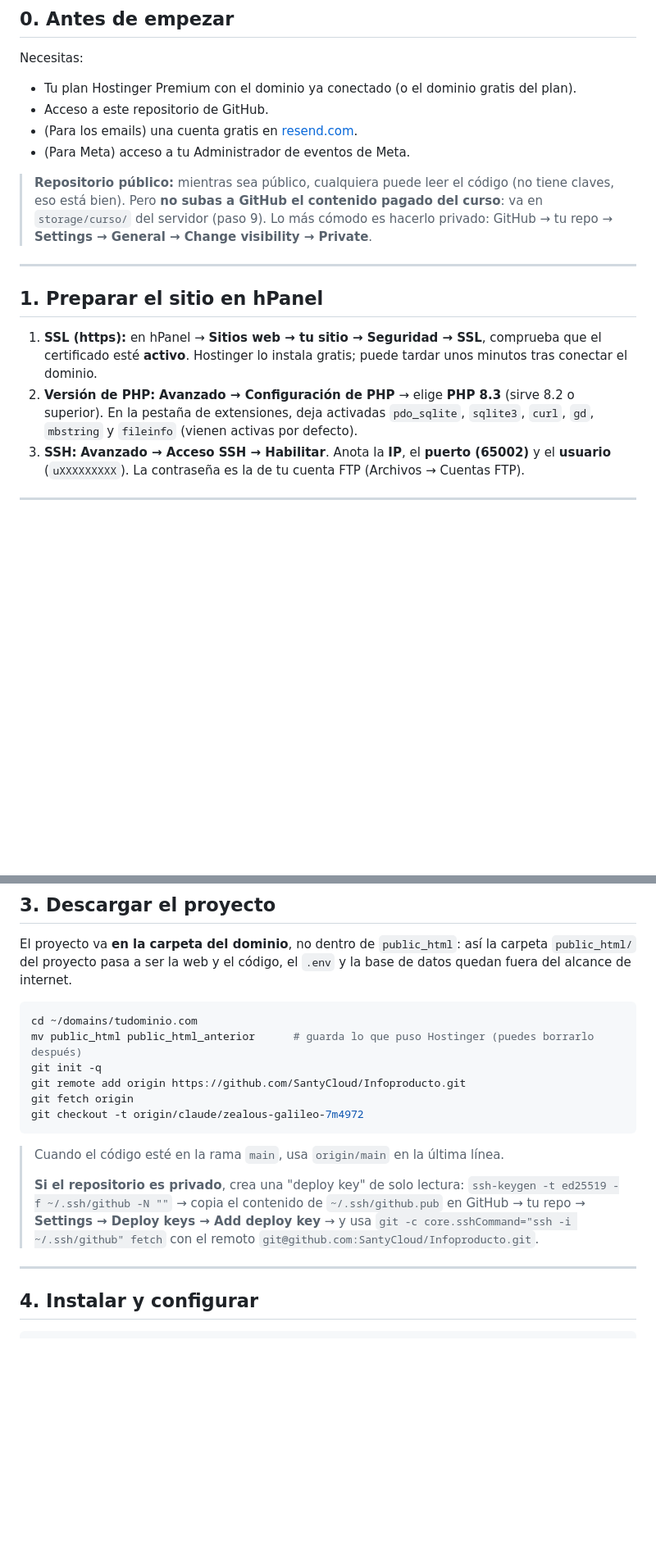
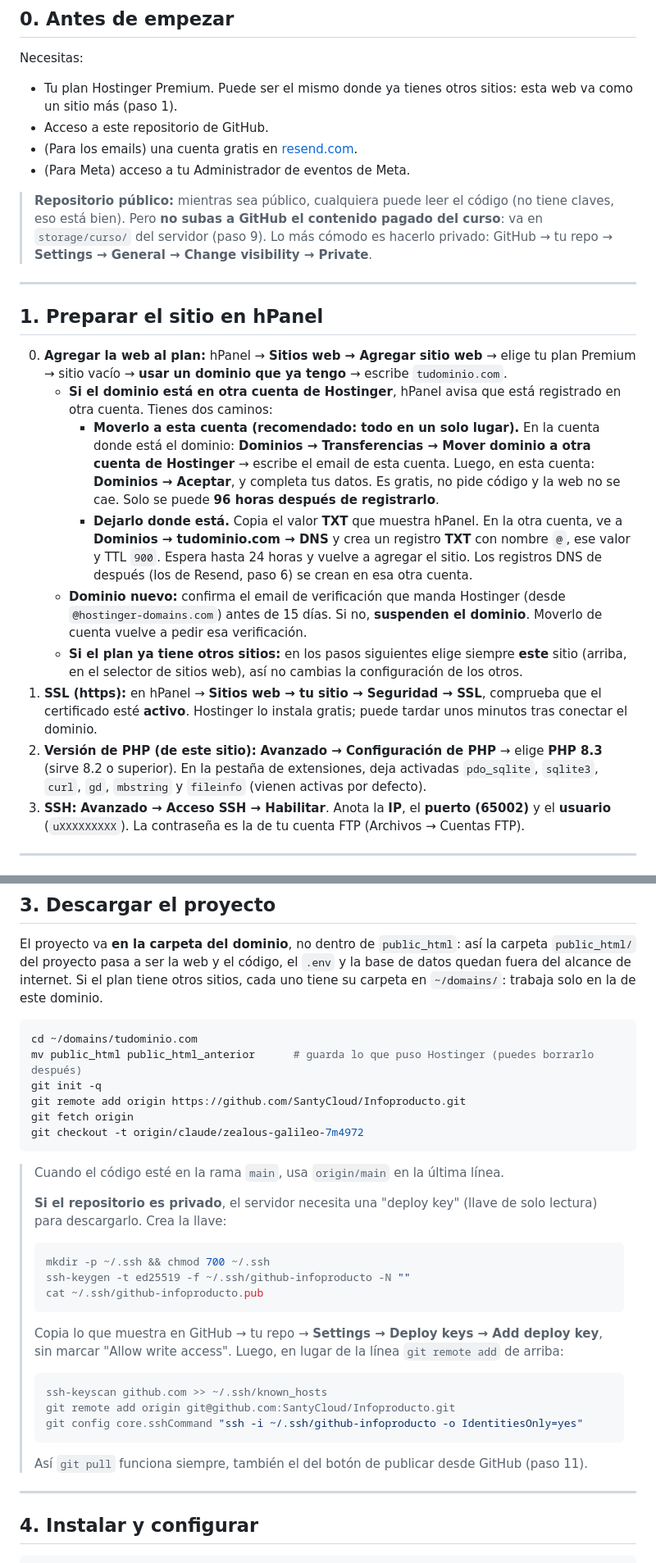
Before and after one commit to SantyCloud/Infoproducto, a Markdown page: DESPLIEGUE.md, 2 parts joined by grey strips. Shown at 82% size. GitHub-like rendering; blank space fills up the shorter version.

Commit message:
Guía de despliegue para un plan que ya tiene otros sitios y un dominio de otra cuenta
- Paso nuevo: agregar la web al plan Premium existente como un sitio más, y
  cómo conectar un dominio registrado en otra cuenta de Hostinger (moverlo de
  cuenta, 96 h después del registro, o verificarlo con un TXT). Aviso de la
  verificación ICANN: 15 días o suspenden el dominio.
- PHP, carpeta y cron solo de este sitio, sin tocar los demás del plan.
- Repositorio privado: deploy key con core.sshCommand, para que git pull
  (y el botón de publicar) funcionen siempre.
- SEGURIDAD.md y CLAUDE.md: riesgo aceptado de compartir el plan con el panel
  de proveedor (mismo usuario del servidor), y el dominio no se escribe en el
  repositorio mientras sea público.

Co-Authored-By: Claude Opus 5.5 <noreply@anthropic.com>
Claude-Session: https://claude.ai/code/session_01KbuUBUeuFvfqQFip69MoCm

````diff
--- a/DESPLIEGUE.md
+++ b/DESPLIEGUE.md
@@ -9,7 +9,7 @@ Donde veas `tudominio.com` o `uXXXXXXXXX`, pon tus datos reales.
 
 Necesitas:
 
-- Tu plan Hostinger Premium con el dominio ya conectado (o el dominio gratis del plan).
+- Tu plan Hostinger Premium. Puede ser el mismo donde ya tienes otros sitios: esta web va como un sitio más (paso 1).
 - Acceso a este repositorio de GitHub.
 - (Para los emails) una cuenta gratis en [resend.com](https://resend.com).
 - (Para Meta) acceso a tu Administrador de eventos de Meta.
@@ -22,8 +22,14 @@ Necesitas:
 
 ## 1. Preparar el sitio en hPanel
 
+0. **Agregar la web al plan:** hPanel → **Sitios web → Agregar sitio web** → elige tu plan Premium → sitio vacío → **usar un dominio que ya tengo** → escribe `tudominio.com`.
+   - **Si el dominio está en otra cuenta de Hostinger**, hPanel avisa que está registrado en otra cuenta. Tienes dos caminos:
+     - **Moverlo a esta cuenta (recomendado: todo en un solo lugar).** En la cuenta donde está el dominio: **Dominios → Transferencias → Mover dominio a otra cuenta de Hostinger** → escribe el email de esta cuenta. Luego, en esta cuenta: **Dominios → Aceptar**, y completa tus datos. Es gratis, no pide código y la web no se cae. Solo se puede **96 horas después de registrarlo**.
+     - **Dejarlo donde está.** Copia el valor **TXT** que muestra hPanel. En la otra cuenta, ve a **Dominios → tudominio.com → DNS** y crea un registro **TXT** con nombre `@`, ese valor y TTL `900`. Espera hasta 24 horas y vuelve a agregar el sitio. Los registros DNS de después (los de Resend, paso 6) se crean en esa otra cuenta.
+   - **Dominio nuevo:** confirma el email de verificación que manda Hostinger (desde `@hostinger-domains.com`) antes de 15 días. Si no, **suspenden el dominio**. Moverlo de cuenta vuelve a pedir esa verificación.
+   - **Si el plan ya tiene otros sitios:** en los pasos siguientes elige siempre **este** sitio (arriba, en el selector de sitios web), así no cambias la configuración de los otros.
 1. **SSL (https):** en hPanel → **Sitios web → tu sitio → Seguridad → SSL**, comprueba que el certificado esté **activo**. Hostinger lo instala gratis; puede tardar unos minutos tras conectar el dominio.
-2. **Versión de PHP:** **Avanzado → Configuración de PHP** → elige **PHP 8.3** (sirve 8.2 o superior). En la pestaña de extensiones, deja activadas `pdo_sqlite`, `sqlite3`, `curl`, `gd`, `mbstring` y `fileinfo` (vienen activas por defecto).
+2. **Versión de PHP (de este sitio):** **Avanzado → Configuración de PHP** → elige **PHP 8.3** (sirve 8.2 o superior). En la pestaña de extensiones, deja activadas `pdo_sqlite`, `sqlite3`, `curl`, `gd`, `mbstring` y `fileinfo` (vienen activas por defecto).
 3. **SSH:** **Avanzado → Acceso SSH → Habilitar**. Anota la **IP**, el **puerto (65002)** y el **usuario** (`uXXXXXXXXX`). La contraseña es la de tu cuenta FTP (Archivos → Cuentas FTP).
 
 ---
@@ -56,6 +62,7 @@ php -v
 
 El proyecto va **en la carpeta del dominio**, no dentro de `public_html`: así la carpeta `public_html/` del
 proyecto pasa a ser la web y el código, el `.env` y la base de datos quedan fuera del alcance de internet.
+Si el plan tiene otros sitios, cada uno tiene su carpeta en `~/domains/`: trabaja solo en la de este dominio.
 
 ```bash
 cd ~/domains/tudominio.com
@@ -68,10 +75,25 @@ git checkout -t origin/claude/zealous-galileo-7m4972
 
 > Cuando el código esté en la rama `main`, usa `origin/main` en la última línea.
 >
-> **Si el repositorio es privado**, crea una "deploy key" de solo lectura:
-> `ssh-keygen -t ed25519 -f ~/.ssh/github -N ""` → copia el contenido de `~/.ssh/github.pub` en
-> GitHub → tu repo → **Settings → Deploy keys → Add deploy key** → y usa
-> `git -c core.sshCommand="ssh -i ~/.ssh/github" fetch` con el remoto `git@github.com:SantyCloud/Infoproducto.git`.
+> **Si el repositorio es privado**, el servidor necesita una "deploy key" (llave de solo lectura) para descargarlo.
+> Crea la llave:
+>
+> ```bash
+> mkdir -p ~/.ssh && chmod 700 ~/.ssh
+> ssh-keygen -t ed25519 -f ~/.ssh/github-infoproducto -N ""
+> cat ~/.ssh/github-infoproducto.pub
+> ```
+>
+> Copia lo que muestra en GitHub → tu repo → **Settings → Deploy keys → Add deploy key**, sin marcar "Allow write access".
+> Luego, en lugar de la línea `git remote add` de arriba:
+>
+> ```bash
+> ssh-keyscan github.com >> ~/.ssh/known_hosts
+> git remote add origin git@github.com:SantyCloud/Infoproducto.git
+> git config core.sshCommand "ssh -i ~/.ssh/github-infoproducto -o IdentitiesOnly=yes"
+> ```
+>
+> Así `git pull` funciona siempre, también el del botón de publicar desde GitHub (paso 11).
 
 ---
 
````
Also changed, not shown: other parts of DESPLIEGUE.md (+3 -2 lines), CLAUDE.md (+4 -2 lines), SEGURIDAD.md (+3 -1 lines).
